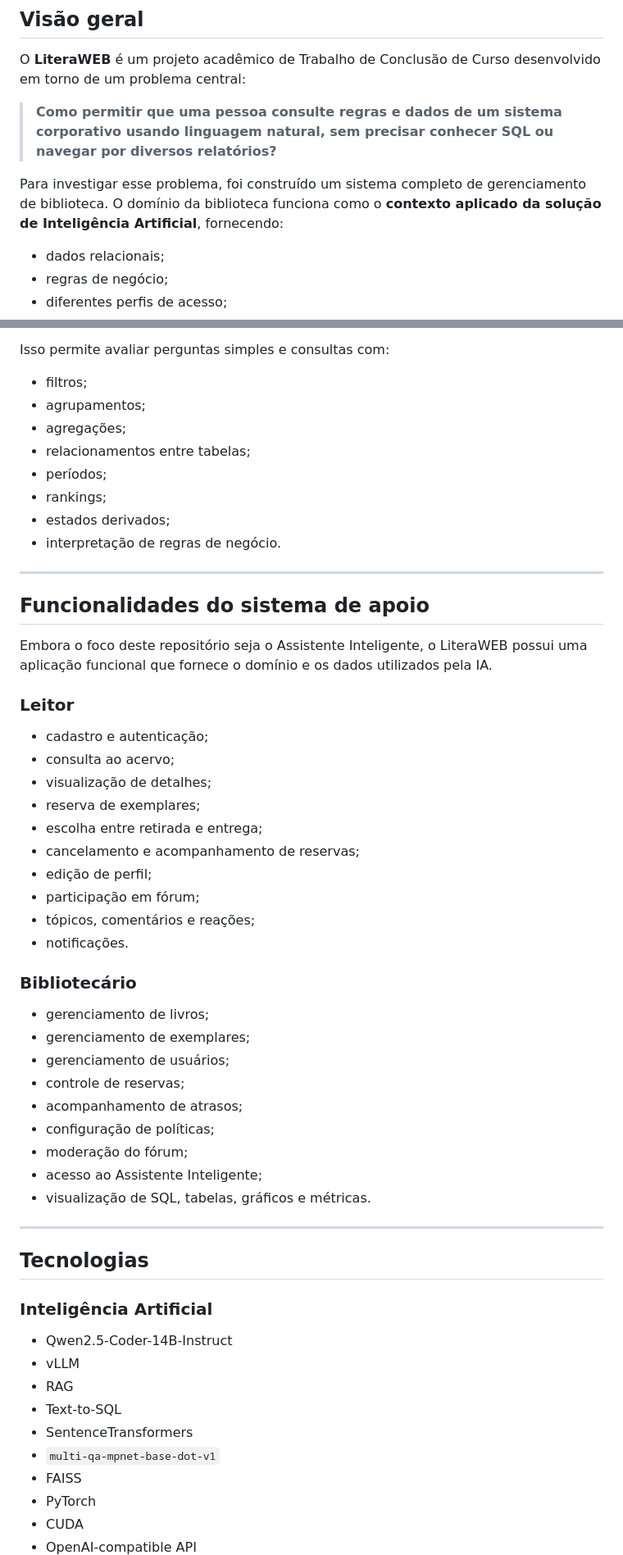
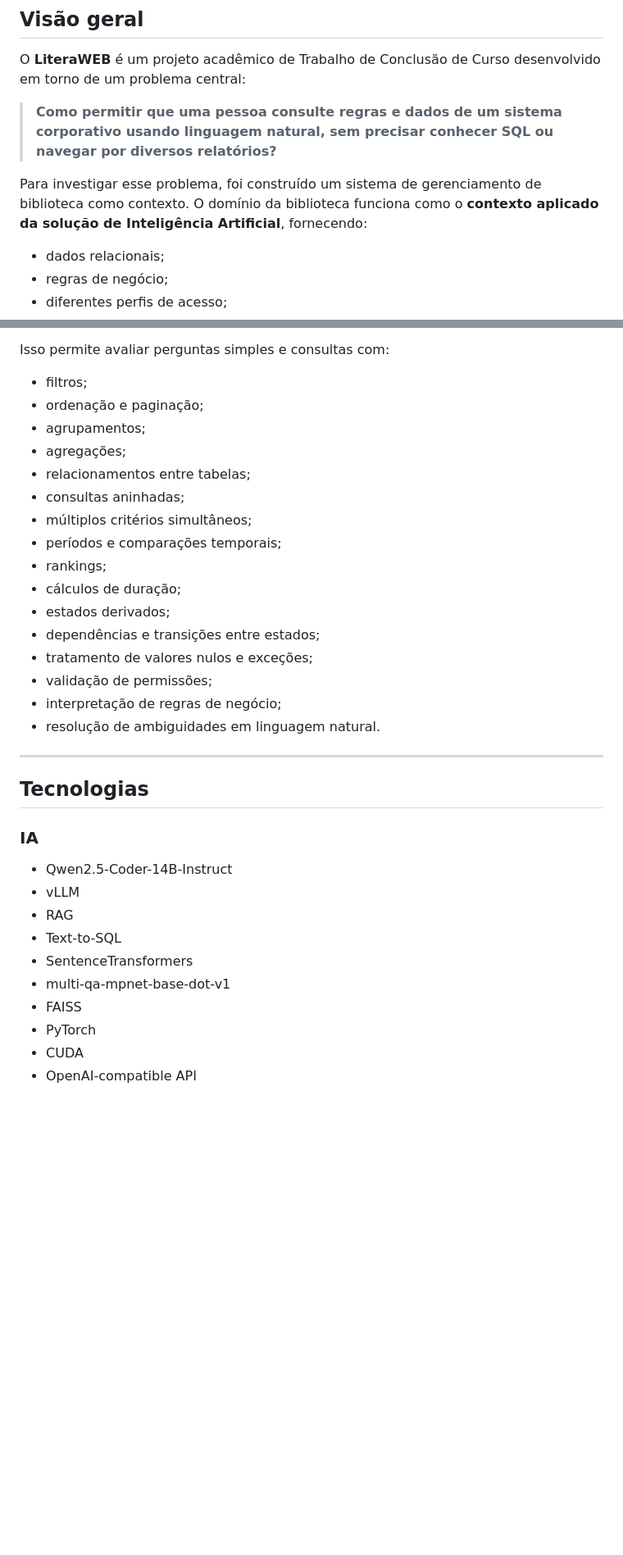
Before and after one commit to Thiago19VM/llm_mysql, a Markdown page: README.md, 2 parts joined by grey strips. Shown at 82% size. GitHub-like rendering; blank space fills up the shorter version.

```diff
--- a/README.md
+++ b/README.md
@@ -8,7 +8,7 @@ O **LiteraWEB** é um projeto acadêmico de Trabalho de Conclusão de Curso dese
 
 > **Como permitir que uma pessoa consulte regras e dados de um sistema corporativo usando linguagem natural, sem precisar conhecer SQL ou navegar por diversos relatórios?**
 
-Para investigar esse problema, foi construído um sistema completo de gerenciamento de biblioteca. O domínio da biblioteca funciona como o **contexto aplicado da solução de Inteligência Artificial**, fornecendo:
+Para investigar esse problema, foi construído um sistema de gerenciamento de biblioteca como contexto. O domínio da biblioteca funciona como o **contexto aplicado da solução de Inteligência Artificial**, fornecendo:
 
 - dados relacionais;
 - regras de negócio;
@@ -269,57 +243,33 @@ A biblioteca contém:
 Isso permite avaliar perguntas simples e consultas com:
 
 - filtros;
+- ordenação e paginação;
 - agrupamentos;
 - agregações;
 - relacionamentos entre tabelas;
-- períodos;
+- consultas aninhadas;
+- múltiplos critérios simultâneos;
+- períodos e comparações temporais;
 - rankings;
+- cálculos de duração;
 - estados derivados;
-- interpretação de regras de negócio.
-
----
-
-## Funcionalidades do sistema de apoio
-
-Embora o foco deste repositório seja o Assistente Inteligente, o LiteraWEB possui uma aplicação funcional que fornece o domínio e os dados utilizados pela IA.
-
-### Leitor
-
-- cadastro e autenticação;
-- consulta ao acervo;
-- visualização de detalhes;
-- reserva de exemplares;
-- escolha entre retirada e entrega;
-- cancelamento e acompanhamento de reservas;
-- edição de perfil;
-- participação em fórum;
-- tópicos, comentários e reações;
-- notificações.
-
-### Bibliotecário
-
-- gerenciamento de livros;
-- gerenciamento de exemplares;
-- gerenciamento de usuários;
-- controle de reservas;
-- acompanhamento de atrasos;
-- configuração de políticas;
-- moderação do fórum;
-- acesso ao Assistente Inteligente;
-- visualização de SQL, tabelas, gráficos e métricas.
-
+- dependências e transições entre estados;
+- tratamento de valores nulos e exceções;
+- validação de permissões;
+- interpretação de regras de negócio;
+- resolução de ambiguidades em linguagem natural.
 ---
 
 ## Tecnologias
 
-### Inteligência Artificial
+### IA
 
 - Qwen2.5-Coder-14B-Instruct
 - vLLM
 - RAG
 - Text-to-SQL
 - SentenceTransformers
-- `multi-qa-mpnet-base-dot-v1`
+- multi-qa-mpnet-base-dot-v1
 - FAISS
 - PyTorch
 - CUDA
```
Also changed, not shown: other parts of README.md (+8 -256 lines).
